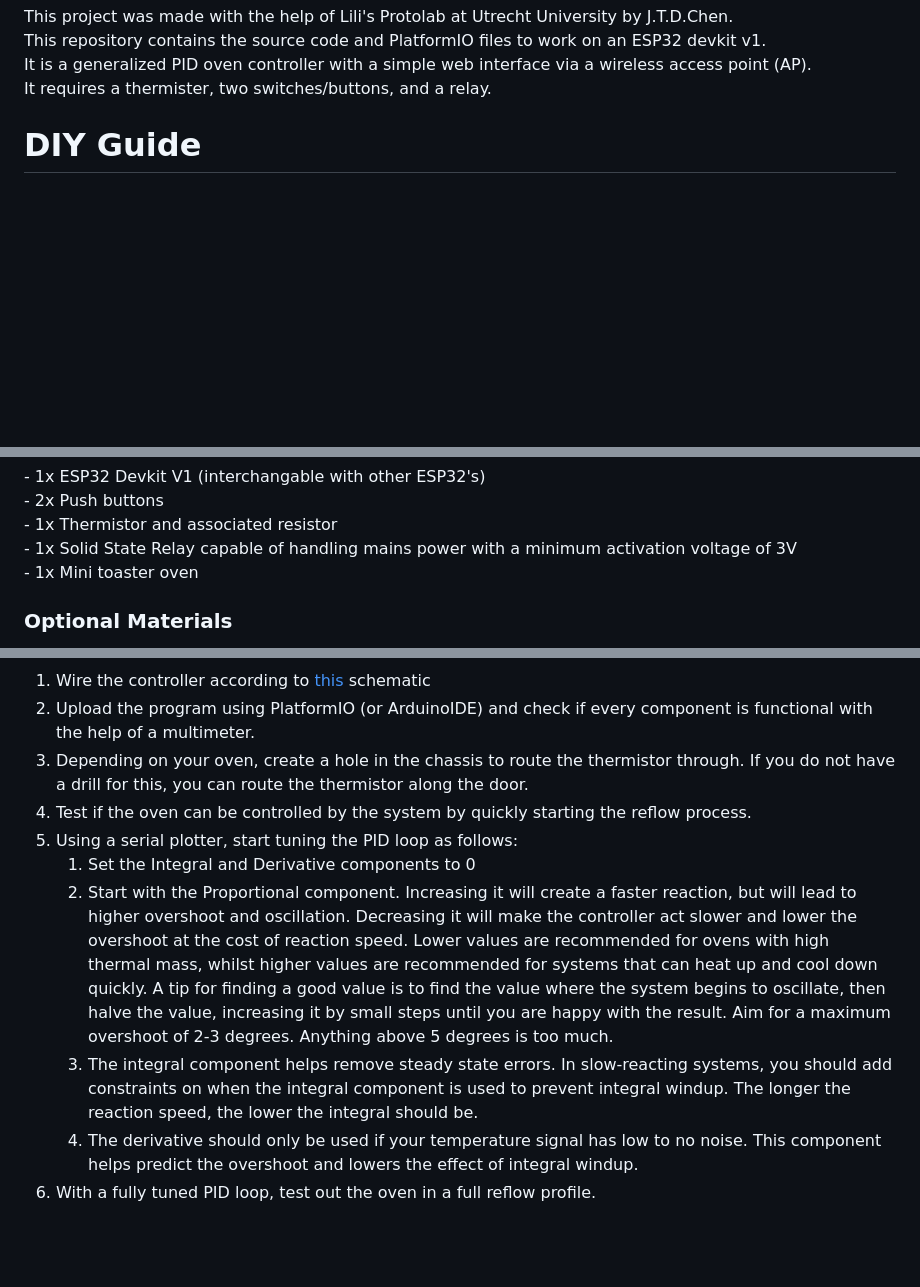
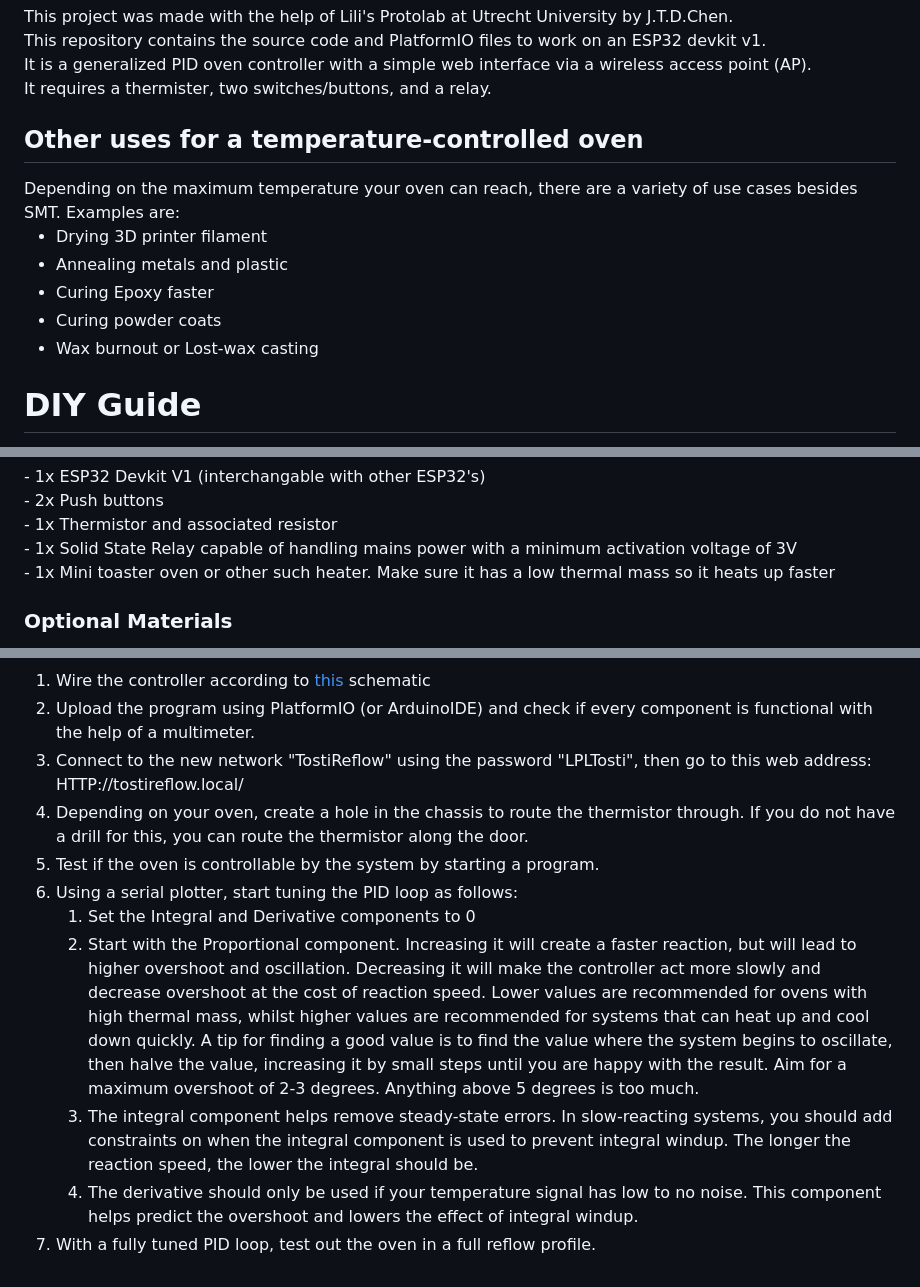
Before and after one commit to HatOnGithub/TostiReflow, a Markdown page: README.md, 3 parts joined by grey strips. Drawn GitHub-style; blank space fills up the shorter version.

Commit message:
Enhance README with usage examples and instructions
Updated the README to include additional uses for a temperature-controlled oven and revised the build and tuning instructions for clarity.

```diff
--- a/README.md
+++ b/README.md
@@ -4,6 +4,16 @@ This project was made with the help of Lili's Protolab at Utrecht University by
 This repository contains the source code and PlatformIO files to work on an ESP32 devkit v1.<br>
 It is a generalized PID oven controller with a simple web interface via a wireless access point (AP). <br>
 It requires a thermister, two switches/buttons, and a relay.
+
+<h2>Other uses for a temperature-controlled oven</h2>
+Depending on the maximum temperature your oven can reach, there are a variety of use cases besides SMT. Examples are:<br>
+
+- Drying 3D printer filament <br>
+- Annealing metals and plastic<br>
+- Curing Epoxy faster <br>
+- Curing powder coats <br>
+- Wax burnout or Lost-wax casting<br>
+
 
 <h1>DIY Guide</h1>
 
@@ -16,7 +26,7 @@ Below is a guide on how to choose parts and a step-by-step list of steps to recr
  - 2x Push buttons<br>
  - 1x Thermistor and associated resistor<br>
  - 1x Solid State Relay capable of handling mains power with a minimum activation voltage of 3V<br>
- - 1x Mini toaster oven
+ - 1x Mini toaster oven or other such heater. Make sure it has a low thermal mass so it heats up faster<br>
 <h3>Optional Materials</h3>
  - 1x Rocker Switch and associated Wire Terminators<br>
  - 1x SSD1306 driven 128x64 OLED screen<br>
@@ -38,12 +48,13 @@ While picking out the parts, there are some things to keep in mind:<br>
 
 1) Wire the controller according to [this](Schematic.png) schematic<br>
 2) Upload the program using PlatformIO (or ArduinoIDE) and check if every component is functional with the help of a multimeter.
-3) Depending on your oven, create a hole in the chassis to route the thermistor through. If you do not have a drill for this, you can route the thermistor along the door.<br>
-4) Test if the oven can be controlled by the system by quickly starting the reflow process.
-5) Using a serial plotter, start tuning the PID loop as follows:<br>
+3) Connect to the new network "TostiReflow" using the password "LPLTosti", then go to this web address: HTTP://tostireflow.local/
+4) Depending on your oven, create a hole in the chassis to route the thermistor through. If you do not have a drill for this, you can route the thermistor along the door.<br>
+5) Test if the oven is controllable by the system by starting a program.
+6) Using a serial plotter, start tuning the PID loop as follows:<br>
    1. Set the Integral and Derivative components to 0
-   2. Start with the Proportional component. Increasing it will create a faster reaction, but will lead to higher overshoot and oscillation. Decreasing it will make the controller act slower and lower the overshoot at the cost of reaction speed. Lower values are recommended for ovens with high thermal mass, whilst higher values are recommended for systems that can heat up and cool down quickly. A tip for finding a good value is to find the value where the system begins to oscillate, then halve the value, increasing it by small steps until you are happy with the result. Aim for a maximum overshoot of 2-3 degrees. Anything above 5 degrees is too much.
-   3. The integral component helps remove steady state errors. In slow-reacting systems, you should add constraints on when the integral component is used to prevent integral windup.
+   2. Start with the Proportional component. Increasing it will create a faster reaction, but will lead to higher overshoot and oscillation. Decreasing it will make the controller act more slowly and decrease overshoot at the cost of reaction speed. Lower values are recommended for ovens with high thermal mass, whilst higher values are recommended for systems that can heat up and cool down quickly. A tip for finding a good value is to find the value where the system begins to oscillate, then halve the value, increasing it by small steps until you are happy with the result. Aim for a maximum overshoot of 2-3 degrees. Anything above 5 degrees is too much.
+   3. The integral component helps remove steady-state errors. In slow-reacting systems, you should add constraints on when the integral component is used to prevent integral windup.
       The longer the reaction speed, the lower the integral should be.
    4. The derivative should only be used if your temperature signal has low to no noise. This component helps predict the overshoot and lowers the effect of integral windup.
-6) With a fully tuned PID loop, test out the oven in a full reflow profile.
+7) With a fully tuned PID loop, test out the oven in a full reflow profile.
```
